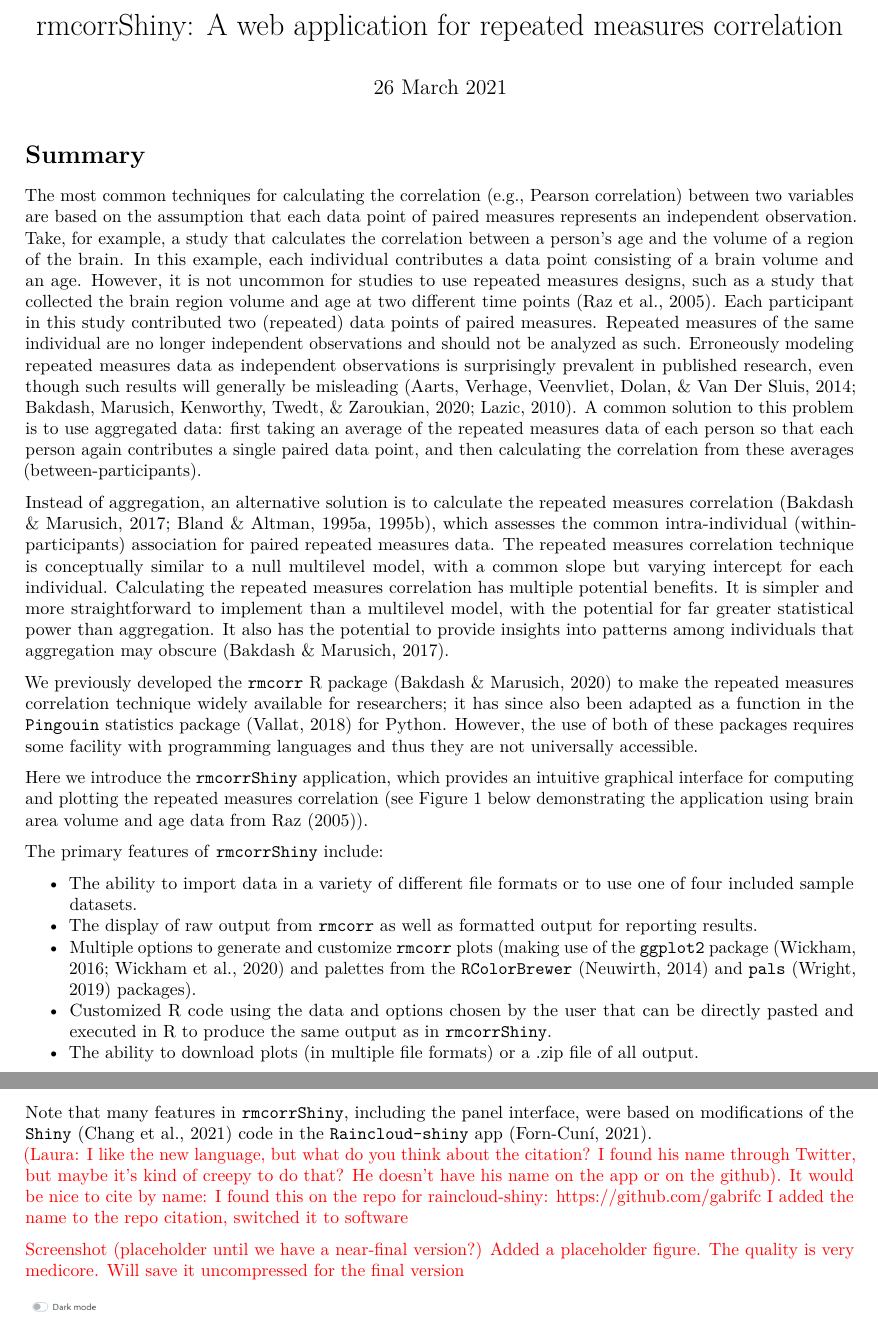
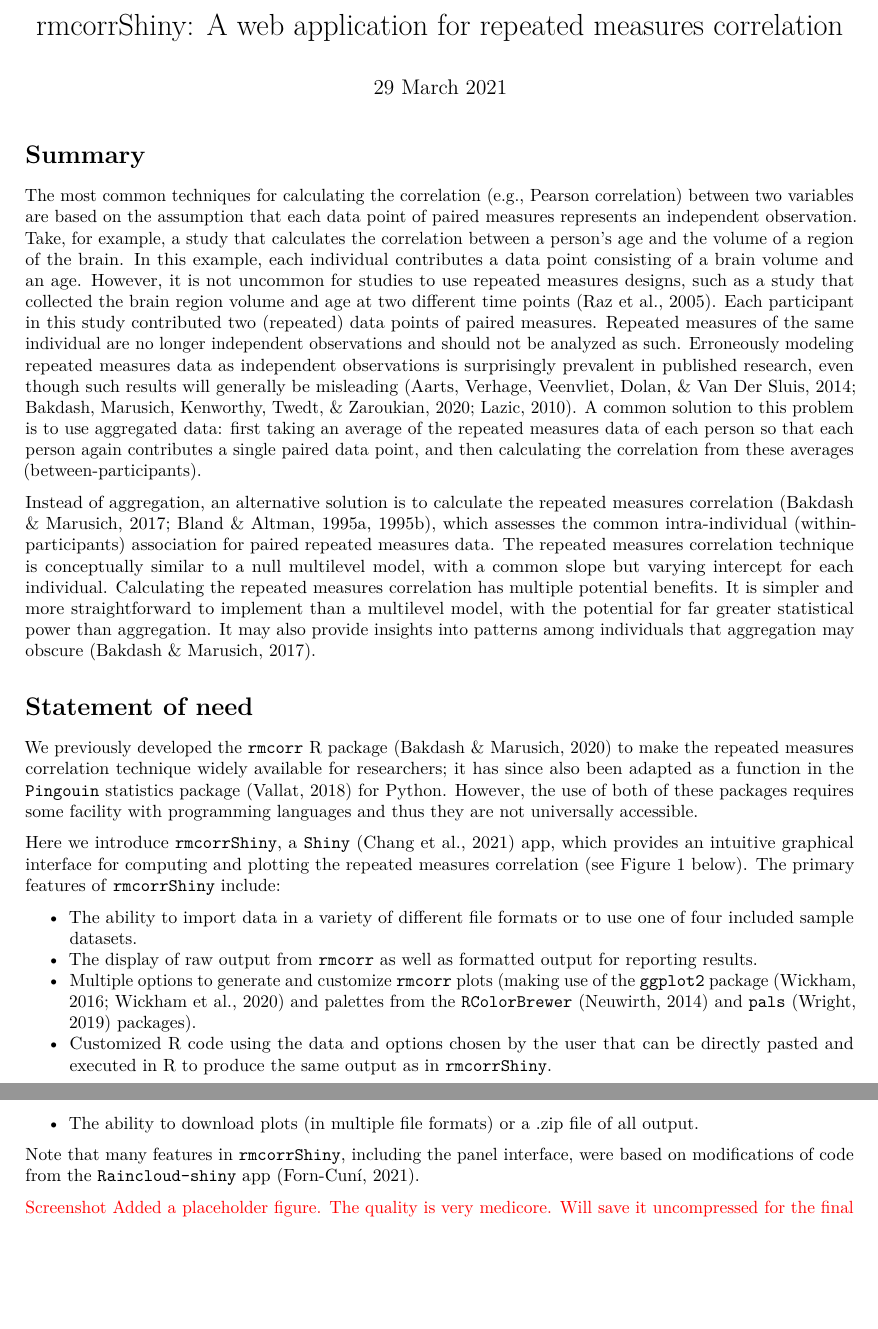
Before and after one commit to lmarusich/rmcorrShiny, an R Markdown document (JOSS paper/paper.Rmd): two parts of pages 1 and 2 of 3, joined at a grey line, cut so that both start at the same text, the shorter picture padded with empty space. Rendered offline with R 4.5, knitr and Pandoc, then LaTeX, with nearby package versions; drawn as R Markdown's standard PDF in place of the format the file asks for.

Commit message:
edit paper, fix citation in caption issue, add sci notation

```diff
--- a/JOSS paper/paper.Rmd
+++ b/JOSS paper/paper.Rmd
@@ -21,8 +21,7 @@ affiliations:
    index: 2
  - name: Department of Psychology and Special Education, Texas A&M--Commerce
    index: 3
-# citation_author: Price-Whelan et. al.
-date: 26 March 2021
+date: 29 March 2021
 year: 2021
 bibliography: paper.bib
 output: rticles::joss_article
@@ -55,8 +54,10 @@ repeated measures correlation technique is conceptually similar to a null multil
 with a common slope but varying intercept for each individual. Calculating the repeated
 measures correlation has multiple potential benefits. It is simpler and more
 straightforward to implement than a multilevel model, with the potential for far greater
-statistical power than aggregation. It also has the potential to provide insights into
-patterns among individuals that aggregation may obscure [@Bakdash2017].
+statistical power than aggregation. It may also provide insights into patterns among
+individuals that aggregation may obscure [@Bakdash2017].
+
+# Statement of need
 
 We previously developed the ``rmcorr`` R package [@R-rmcorr] to make the repeated measures
 correlation technique widely available for researchers; it has since also been adapted as
@@ -64,10 +65,8 @@ a function in the ``Pingouin`` statistics package [@Vallat2018] for Python. Howe
 of both of these packages requires some facility with  programming languages and thus they
 are not universally accessible.
 
-Here we introduce the ``rmcorrShiny`` application, which provides an intuitive graphical
-interface for computing and plotting the repeated measures correlation (see Figure 1 below
-demonstrating the application using brain area volume and age data from Raz [-@raz2005regional]).
-
+Here we introduce ``rmcorrShiny``, a ``Shiny`` [@R-shiny-ref] app, which provides an intuitive graphical
+interface for computing and plotting the repeated measures correlation (see Figure 1 below).
 The primary features of ``rmcorrShiny`` include:
 
 * The ability to import data in a variety of different file formats or to use one of four included sample
@@ -81,12 +80,7 @@ results.
 pasted and executed in R to produce the same output as in ``rmcorrShiny``.
 * The ability to download plots (in multiple file formats) or a .zip file of all output.
 
-Note that many features in ``rmcorrShiny``, including the panel interface, were based on modifications of the ``Shiny`` [@R-shiny-ref] code in the
-``Raincloud-shiny`` app [@raincloudshiny].
-\textcolor{red}{(Laura: I like the new language, but what do you think about the citation?
-I found his name through Twitter, but maybe it's kind of creepy to do that? He doesn't have his name on the app or on the github). It would
-be nice to cite by name: I found this on the repo for raincloud-shiny: https://github.com/gabrifc I added the name to the repo citation, switched it to
-software}
+Note that many features in ``rmcorrShiny``, including the panel interface, were based on modifications of code from the ``Raincloud-shiny`` app [@raincloudshiny].
 
-\textcolor{red}{Screenshot (placeholder until we have a near-final version?) Added a placeholder figure. The quality is very medicore. Will save it uncompressed for the final version}
 
+\textcolor{red}{Screenshot Added a placeholder figure. The quality is very medicore. Will save it uncompressed for the final version.
```
Also changed, not shown: app.R (+5 -8 lines), source/createPlot.R (+1 -0 lines), JOSS paper/paper.md, JOSS paper/paper.pdf, JOSS paper/paper.Rmd (9 more changed lines), 4 other files.
